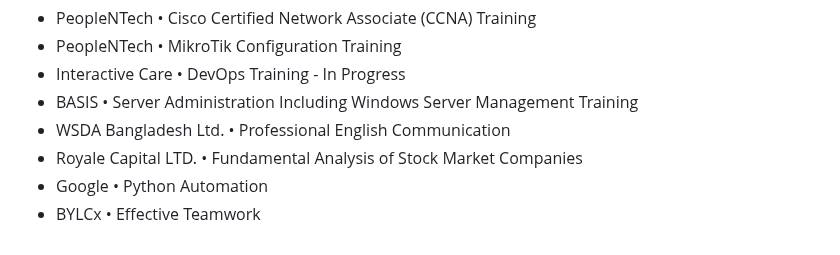
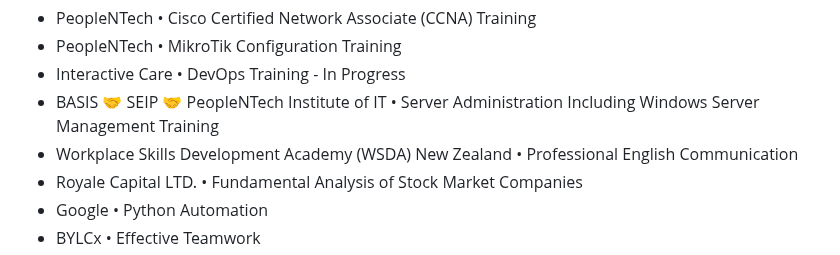
Before and after one commit to ImAbuSayed/ImAbuSayed, a Markdown page: README.md, the part around the change. Drawn GitHub-style.

```diff
--- a/README.md
+++ b/README.md
@@ -87,8 +87,8 @@ Govt Science College Attached High School, Dhaka<br>
 <li style="margin-bottom: 10px;">PeopleNTech • Cisco Certified Network Associate (CCNA) Training</li>
 <li style="margin-bottom: 10px;">PeopleNTech • MikroTik Configuration Training</li>
 <li style="margin-bottom: 10px;">Interactive Care • DevOps Training - In Progress</li>
-<li style="margin-bottom: 10px;">BASIS • Server Administration Including Windows Server Management Training</li>
-<li style="margin-bottom: 10px;">WSDA Bangladesh Ltd. • Professional English Communication</li>
+<li style="margin-bottom: 10px;">BASIS 🤝 SEIP 🤝 PeopleNTech Institute of IT • Server Administration Including Windows Server Management Training</li>
+<li style="margin-bottom: 10px;">Workplace Skills Development Academy (WSDA) New Zealand • Professional English Communication</li>
 <li style="margin-bottom: 10px;">Royale Capital LTD. • Fundamental Analysis of Stock Market Companies</li>
 <li style="margin-bottom: 10px;">Google • Python Automation</li>
 <li style="margin-bottom: 10px;">BYLCx • Effective Teamwork</li>
```
